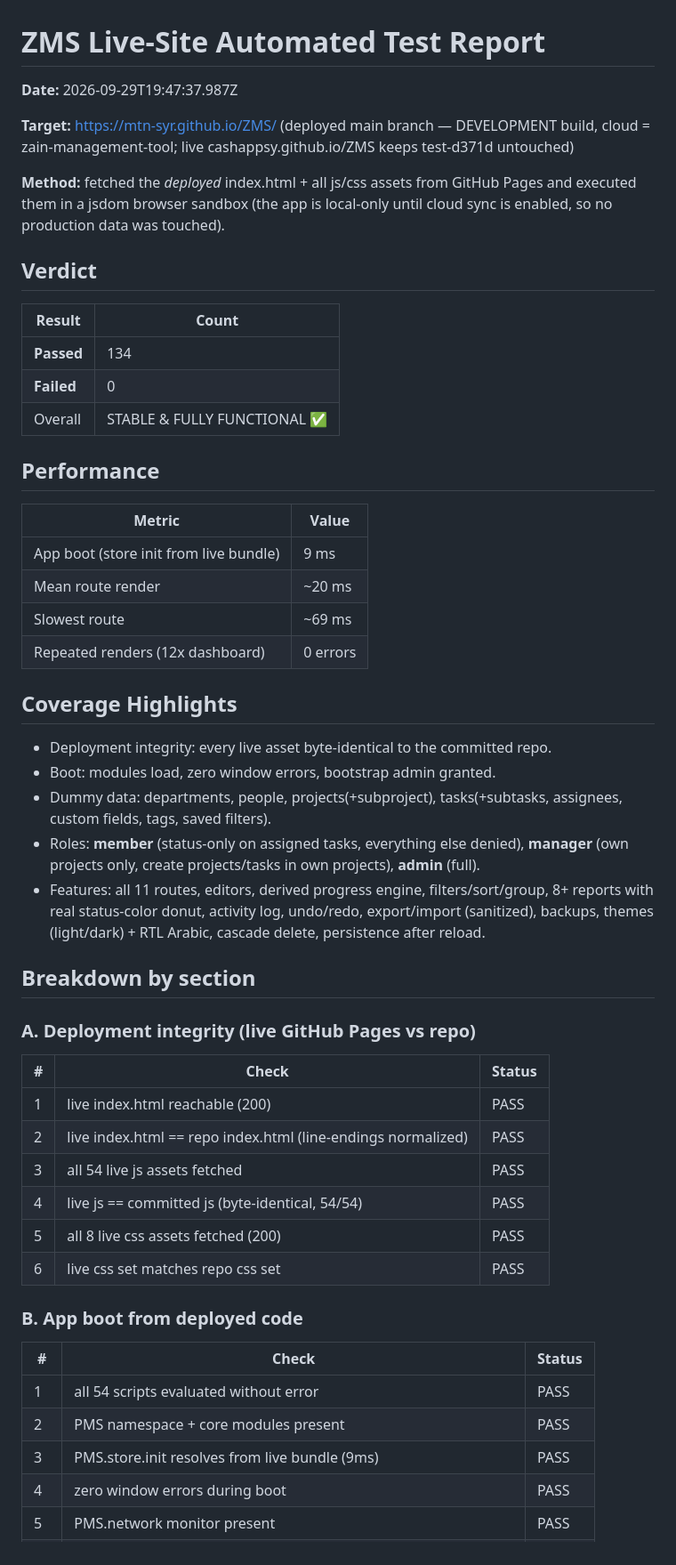
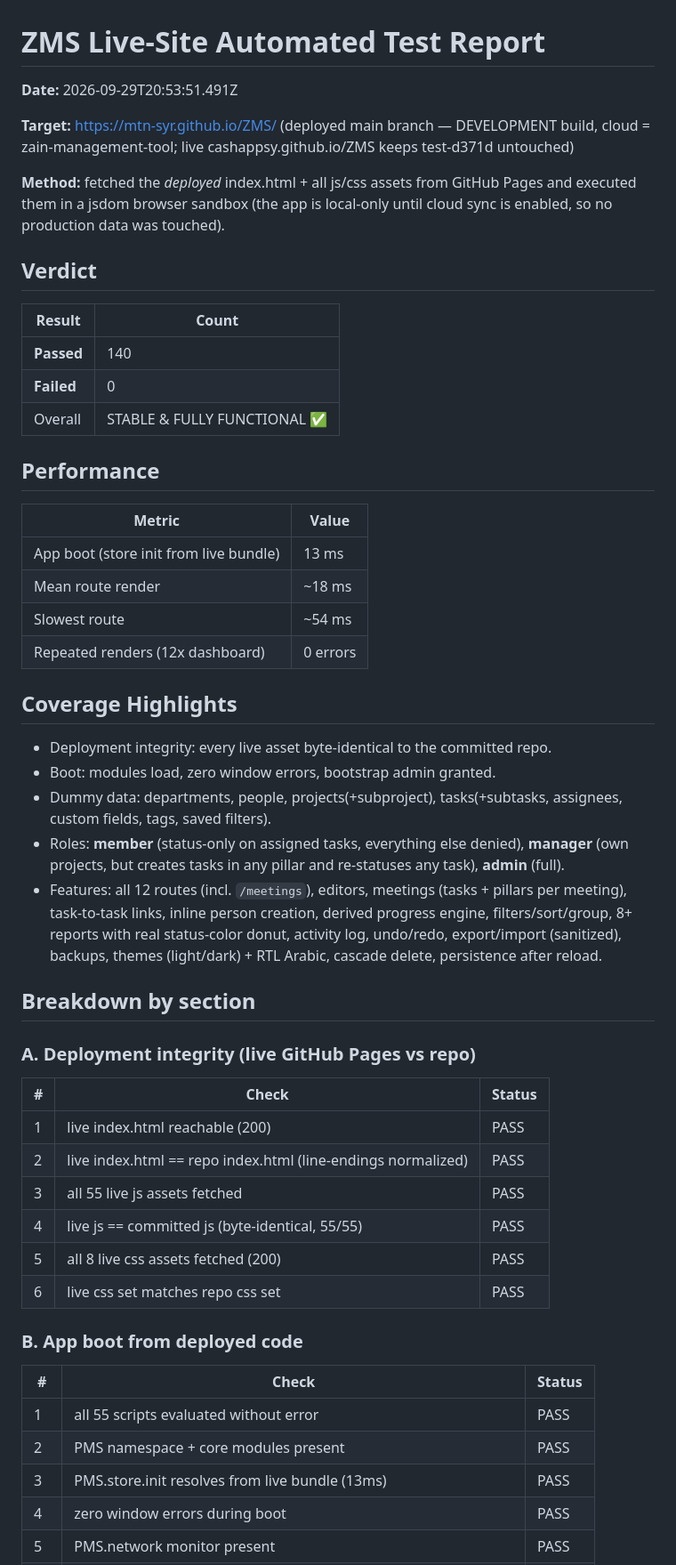
Before and after one commit to CashAppSy/ZMS, a Markdown page: TEST-REPORT.md, the part around one of its changes. Shown at 89% size. Drawn GitHub-style.

Commit message:
TEST-REPORT.md: refresh after deploy - 140 checks green on the live dev bundle (meetings view, task links, inline person creation, manager-owns-every-pillar permissions)

```diff
--- a/TEST-REPORT.md
+++ b/TEST-REPORT.md
@@ -1,6 +1,6 @@
 # ZMS Live-Site Automated Test Report
 
-**Date:** 2026-09-29T19:47:37.987Z
+**Date:** 2026-09-29T20:53:51.491Z
 
 **Target:** https://mtn-syr.github.io/ZMS/ (deployed main branch — DEVELOPMENT build, cloud = zain-management-tool; live cashappsy.github.io/ZMS keeps test-d371d untouched)
 
@@ -10,7 +10,7 @@
 
 | Result | Count |
 |---|---|
-| **Passed** | 134 |
+| **Passed** | 140 |
 | **Failed** | 0 |
 | Overall | STABLE & FULLY FUNCTIONAL ✅ |
 
@@ -18,9 +18,9 @@
 
 | Metric | Value |
 |---|---|
-| App boot (store init from live bundle) | 9 ms |
-| Mean route render | ~20 ms |
-| Slowest route | ~69 ms |
+| App boot (store init from live bundle) | 13 ms |
+| Mean route render | ~18 ms |
+| Slowest route | ~54 ms |
 | Repeated renders (12x dashboard) | 0 errors |
 
 ## Coverage Highlights
@@ -28,8 +28,8 @@
 - Deployment integrity: every live asset byte-identical to the committed repo.
 - Boot: modules load, zero window errors, bootstrap admin granted.
 - Dummy data: departments, people, projects(+subproject), tasks(+subtasks, assignees, custom fields, tags, saved filters).
-- Roles: **member** (status-only on assigned tasks, everything else denied), **manager** (own projects only, create projects/tasks in own projects), **admin** (full).
-- Features: all 11 routes, editors, derived progress engine, filters/sort/group, 8+ reports with real status-color donut, activity log, undo/redo, export/import (sanitized), backups, themes (light/dark) + RTL Arabic, cascade delete, persistence after reload.
+- Roles: **member** (status-only on assigned tasks, everything else denied), **manager** (own projects, but creates tasks in any pillar and re-statuses any task), **admin** (full).
+- Features: all 12 routes (incl. `/meetings`), editors, meetings (tasks + pillars per meeting), task-to-task links, inline person creation, derived progress engine, filters/sort/group, 8+ reports with real status-color donut, activity log, undo/redo, export/import (sanitized), backups, themes (light/dark) + RTL Arabic, cascade delete, persistence after reload.
 
 ## Breakdown by section
 
@@ -39,8 +39,8 @@
 |---|---|---|
 | 1 | live index.html reachable (200) | PASS |
 | 2 | live index.html == repo index.html (line-endings normalized) | PASS |
-| 3 | all 54 live js assets fetched | PASS |
-| 4 | live js == committed js (byte-identical, 54/54) | PASS |
+| 3 | all 55 live js assets fetched | PASS |
+| 4 | live js == committed js (byte-identical, 55/55) | PASS |
 | 5 | all 8 live css assets fetched (200) | PASS |
 | 6 | live css set matches repo css set | PASS |
 
@@ -48,9 +48,9 @@
 
 | # | Check | Status |
 |---|---|---|
-| 1 | all 54 scripts evaluated without error | PASS |
+| 1 | all 55 scripts evaluated without error | PASS |
 | 2 | PMS namespace + core modules present | PASS |
-| 3 | PMS.store.init resolves from live bundle (9ms) | PASS |
+| 3 | PMS.store.init resolves from live bundle (13ms) | PASS |
 | 4 | zero window errors during boot | PASS |
 | 5 | PMS.network monitor present | PASS |
 | 6 | PMS.loadingBox present | PASS |
```
Also changed, not shown: other parts of TEST-REPORT.md (+21 -15 lines).
